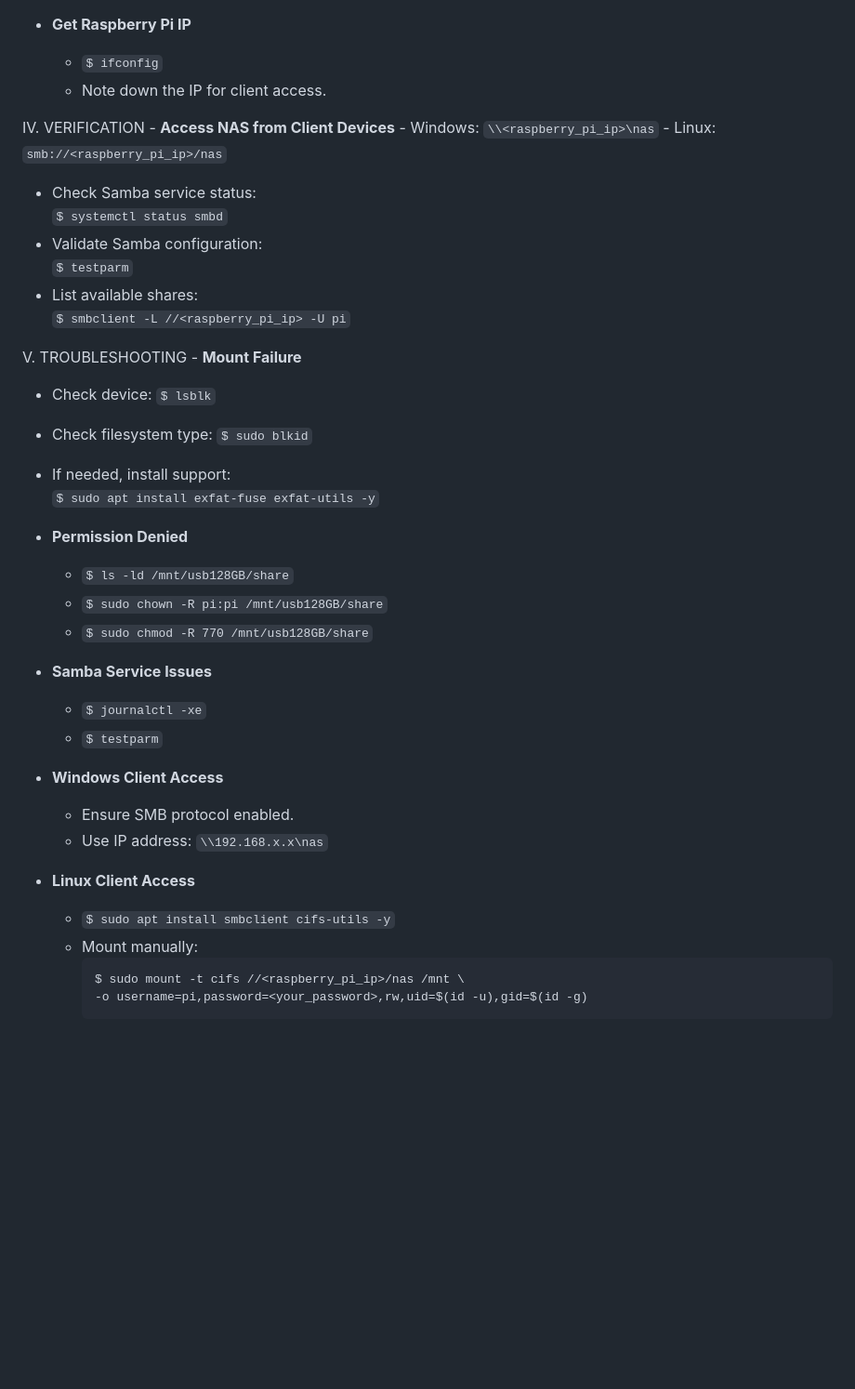
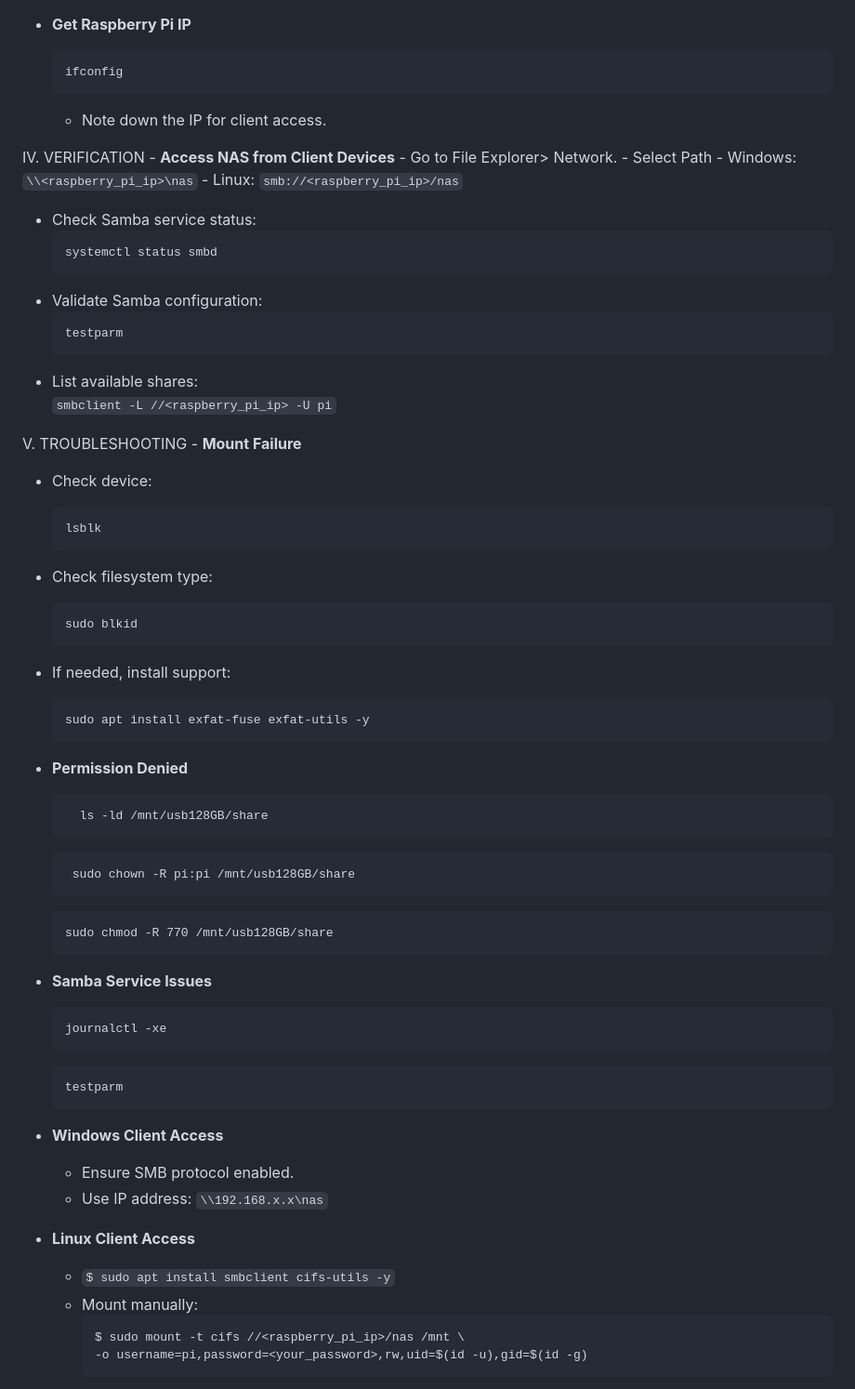
Before and after one commit to Darshan265/MTech-Dissertation-RPI-NAS, a Markdown page: 2. Samba_NAS_Setup/Samba_README.md, the part around one of its changes. Shown at 93% size. Drawn GitHub-style; blank space fills up the shorter version.

````diff
--- a/2. Samba_NAS_Setup/Samba_README.md
+++ b/2. Samba_NAS_Setup/Samba_README.md
@@ -68,43 +103,78 @@ III. CONFIGURATION
 
 - **Get Raspberry Pi IP**
-  - ```$ ifconfig```
+  ```
+  ifconfig
+  ```
   - Note down the IP for client access.
 
 
 IV. VERIFICATION
     - **Access NAS from Client Devices**
-      - Windows: ```\\<raspberry_pi_ip>\nas```
-      - Linux: ```smb://<raspberry_pi_ip>/nas```
+      - Go to File Explorer> Network.
+      - Select Path
+      - Windows:
+      ```
+      \\<raspberry_pi_ip>\nas
+      ```
+      - Linux:
+      ```
+      smb://<raspberry_pi_ip>/nas
+      ```
 
   - Check Samba service status:
-      ```$ systemctl status smbd```
+      ```
+    systemctl status smbd
+      ```
   - Validate Samba configuration:
-      ```$ testparm```
+      ```
+    testparm
+      ```
 - List available shares:
-      ```$ smbclient -L //<raspberry_pi_ip> -U pi```
+      ```
+  smbclient -L //<raspberry_pi_ip> -U pi
+      ```
 
 V. TROUBLESHOOTING
     - **Mount Failure**
-  - Check device: ```$ lsblk```
-  - Check filesystem type: ```$ sudo blkid```
+  - Check device:
+    ```
+    lsblk
+    ```
+  - Check filesystem type:
+    ```
+    sudo blkid
+    ```
   - If needed, install support:
-    `$ sudo apt install exfat-fuse exfat-utils -y`
+    ```
+    sudo apt install exfat-fuse exfat-utils -y
+    ```
 
 - **Permission Denied**
-  - `$ ls -ld /mnt/usb128GB/share`
-  - `$ sudo chown -R pi:pi /mnt/usb128GB/share`
-  - `$ sudo chmod -R 770 /mnt/usb128GB/share`
+  ```
+    ls -ld /mnt/usb128GB/share
+  ```
+  ```
+   sudo chown -R pi:pi /mnt/usb128GB/share
+  ```
+  ```
+  sudo chmod -R 770 /mnt/usb128GB/share
+  ```
 
 - **Samba Service Issues**
-  - `$ journalctl -xe`
-  - `$ testparm`
+  ```
+  journalctl -xe
+  ```
+  ```
+  testparm
+  ```
 
 - **Windows Client Access**
   - Ensure SMB protocol enabled.
-  - Use IP address: `\\192.168.x.x\nas`
+  - Use IP address:
+    ```\\192.168.x.x\nas```
 
 - **Linux Client Access**
-  - `$ sudo apt install smbclient cifs-utils -y`
+  - ```$ sudo apt install smbclient cifs-utils -y```
   - Mount manually:
     ```
     $ sudo mount -t cifs //<raspberry_pi_ip>/nas /mnt \
````
Also changed, not shown: other parts of 2. Samba_NAS_Setup/Samba_README.md (+56 -21 lines).
